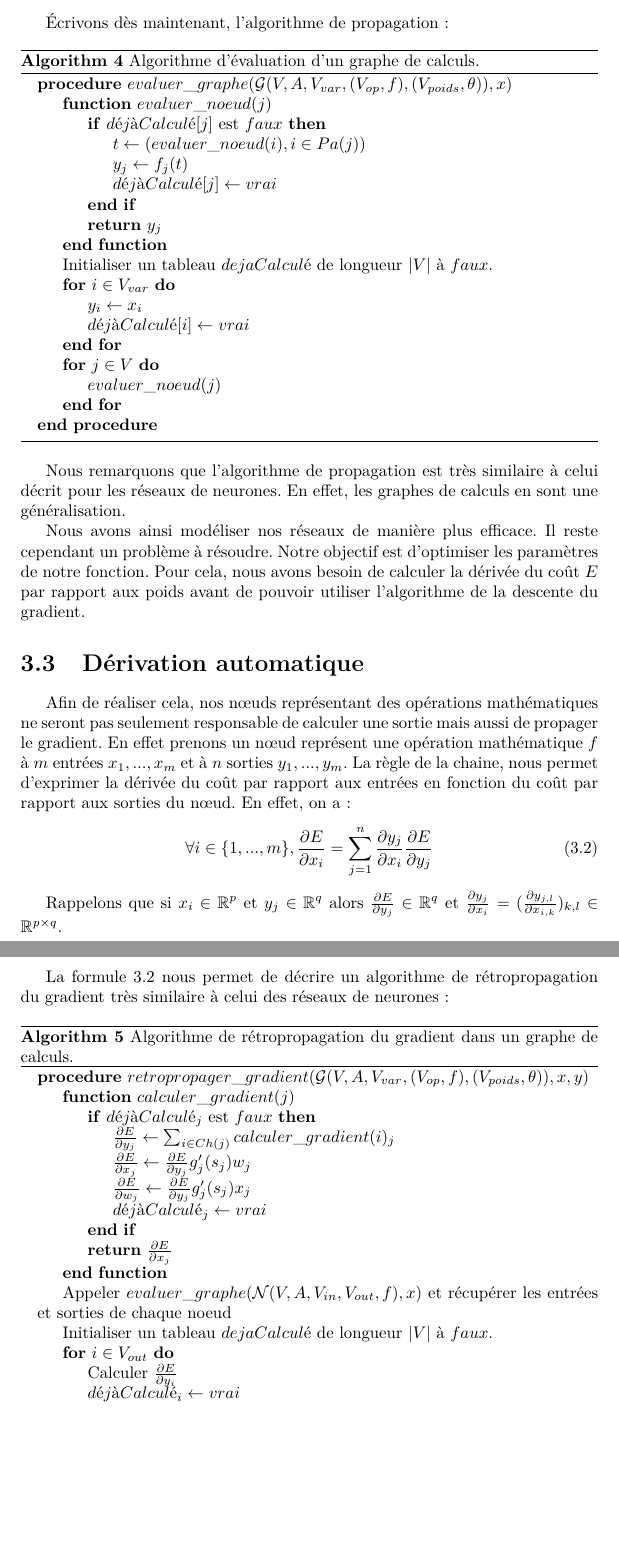
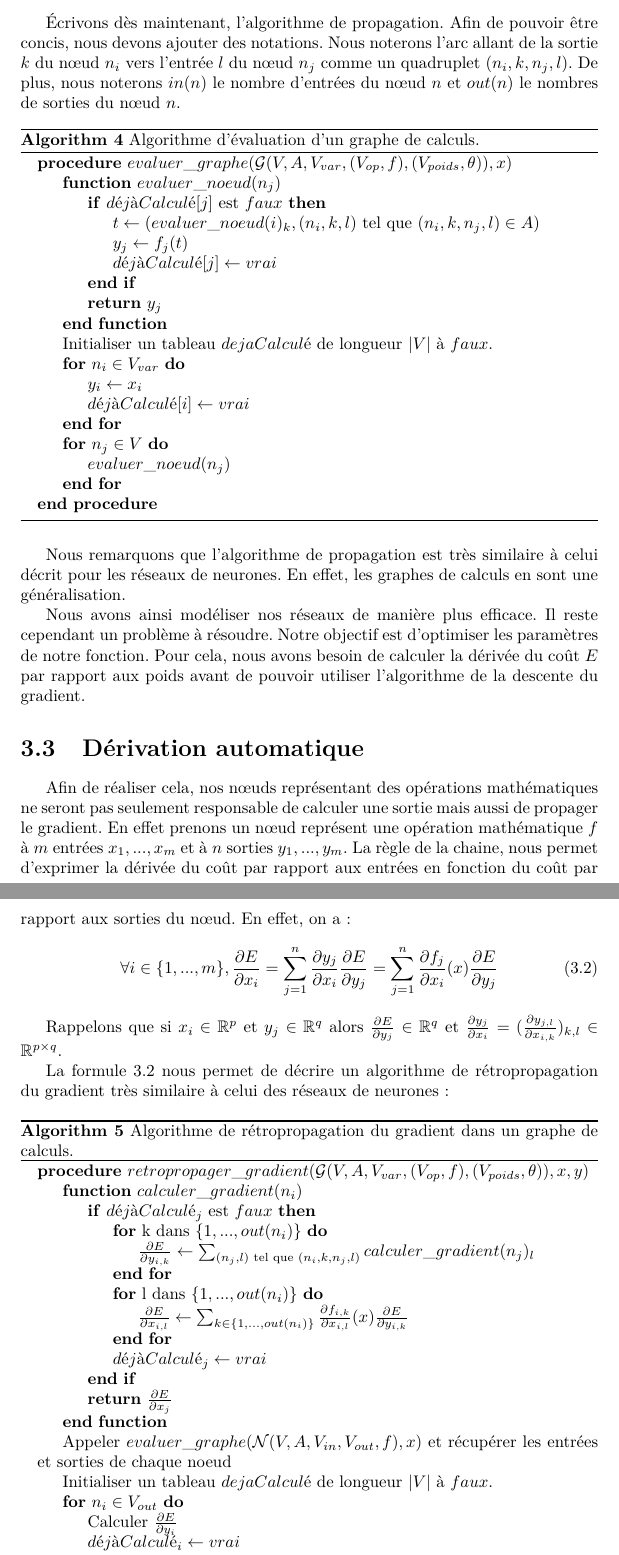
Before and after one commit to supelec-lstm/appartement-report, a LaTeX document (compte-rendu.tex, which reads chapitre3.tex): two parts of pages 29 and 30 of 45, joined at a grey line, cut so that both start at the same text, the shorter picture padded with empty space. Compiled offline with pdfLaTeX.

Commit message:
Continue chapter 3

```diff
--- a/chapitre3.tex
+++ b/chapitre3.tex
@@ -38,14 +38,14 @@ Dans le graphe de calculs de la figure \ref{reseau_3_5_3}, le n\oe{}ud $x$ est u
 
 Les graphes de calculs offrent une très grande liberté. Il est possible de représenter avec ceux-ci une classe de fonctions bien plus grandes qu'avec des réseaux de neurones classiques.
 
-Écrivons dès maintenant, l'algorithme de propagation :
+Écrivons dès maintenant, l'algorithme de propagation. Afin de pouvoir être concis, nous devons ajouter des notations. Nous noterons l'arc allant de la sortie $k$ du n\oe{}ud $n_i$ vers l'entrée $l$ du n\oe{}ud $n_j$ comme un quadruplet $(n_i, k, n_j, l)$. De plus, nous noterons $in(n)$ le nombre d'entrées du n\oe{}ud $n$ et $out(n)$ le nombres de sorties du n\oe{}ud $n$.
 
 \begin{algorithm}
 \begin{algorithmic}
 \Procedure{$evaluer\_graphe$}{$\mathcal{G}(V, A, V_{var}, (V_{op}, f), (V_{poids}, \theta)), x$}
-\Function{$evaluer\_noeud$}{$j$}
+\Function{$evaluer\_noeud$}{$n_j$}
 	\If{$déjàCalculé[j]$ est $faux$}
-		\State $t \leftarrow (evaluer\_noeud(i), i \in Pa(j))$
+		\State $t \leftarrow (evaluer\_noeud(i)_k, (n_i, k, l)\text{ tel que }(n_i, k, n_j, l) \in A)$
 		\State $y_j \leftarrow f_j(t)$
 		\State $déjàCalculé[j] \leftarrow vrai$
 	\EndIf
@@ -53,12 +53,12 @@ Les graphes de calculs offrent une très grande liberté. Il est possible de rep
 \EndFunction
 
 \State Initialiser un tableau $dejaCalculé$ de longueur $|V|$ à $faux$.
-\For{$i \in V_{var}$}
+\For{$n_i \in V_{var}$}
 	\State $y_i \leftarrow x_i$
 	\State $déjàCalculé[i] \leftarrow vrai$
 \EndFor
-\For{$j \in V$}
-	\State $evaluer\_noeud(j)$
+\For{$n_j \in V$}
+	\State $evaluer\_noeud(n_j)$
 \EndFor
 \EndProcedure
 \end{algorithmic}
@@ -74,7 +74,7 @@ Nous avons ainsi modéliser nos réseaux de manière plus efficace. Il reste cep
 
 Afin de réaliser cela, nos n\oe{}uds représentant des opérations mathématiques ne seront pas seulement responsable de calculer une sortie mais aussi de propager le gradient. En effet prenons un n\oe{}ud représent une opération mathématique $f$ à $m$ entrées $x_1, ..., x_m$ et à $n$ sorties $y_1, ..., y_m$. La règle de la chaine, nous permet d'exprimer la dérivée du coût par rapport aux entrées en fonction du coût par rapport aux sorties du n\oe{}ud. En effet, on a :
 \begin{equation}
-\forall i \in \{1, ...,  m\}, \frac{\partial E}{\partial x_i} = \sum_{j=1}^{n}{\frac{\partial y_j}{\partial x_i}\frac{\partial E}{\partial y_j}}
+\forall i \in \{1, ...,  m\}, \frac{\partial E}{\partial x_i} = \sum_{j=1}^{n}{\frac{\partial y_j}{\partial x_i}\frac{\partial E}{\partial y_j}} = \sum_{j=1}^{n}{\frac{\partial f_j}{\partial x_i}(x)\frac{\partial E}{\partial y_j}}
 \label{retropropagation_graphe}
 \end{equation}
 
@@ -85,11 +85,14 @@ La formule \ref{retropropagation_graphe} nous permet de décrire un algorithme d
 \begin{algorithm}
 \begin{algorithmic}
 \Procedure{$retropropager\_gradient$}{$\mathcal{G}(V, A, V_{var}, (V_{op}, f), (V_{poids}, \theta)), x, y$}
-\Function{$calculer\_gradient$}{$j$}
+\Function{$calculer\_gradient$}{$n_i$}
 	\If{$déjàCalculé_j$ est $faux$}
-		\State $\frac{\partial E}{\partial y_j} \leftarrow \sum_{i \in Ch(j)}{calculer\_gradient(i)_j}$
-		\State $\frac{\partial E}{\partial x_j} \leftarrow \frac{\partial E}{\partial y_j} g_j'(s_j) w_j$
-		\State $\frac{\partial E}{\partial w_j} \leftarrow \frac{\partial E}{\partial y_j} g_j'(s_j) x_j$
+		\For{k dans $\{1, ..., out(n_i)\}$}
+			\State $\frac{\partial E}{\partial y_{i, k}} \leftarrow \sum_{(n_j, l)\text{ tel que }(n_i, k, n_j, l)}{calculer\_gradient(n_j)_l}$
+		\EndFor
+		\For{l dans $\{1, ..., out(n_i)\}$}
+			\State $\frac{\partial E}{\partial x_{i, l}} \leftarrow \sum_{k \in \{1, ..., out(n_i) \}}{\frac{\partial f_{i, k}}{\partial x_{i, l}}(x)\frac{\partial E}{\partial y_{i, k}}}$
+		\EndFor
 		\State $déjàCalculé_j \leftarrow vrai$
 	\EndIf
 	\State \Return $\frac{\partial E}{\partial x_j}$
@@ -97,7 +100,7 @@ La formule \ref{retropropagation_graphe} nous permet de décrire un algorithme d
 
 \State Appeler $evaluer\_graphe(\mathcal{N}(V, A, V_{in}, V_{out}, f), x)$ et récupérer les entrées et sorties de chaque noeud
 \State Initialiser un tableau $dejaCalculé$ de longueur $|V|$ à $faux$.
-\For{$i \in V_{out}$}
+\For{$n_i \in V_{out}$}
 	\State Calculer $\frac{\partial E}{\partial y_i}$
 	\State $déjàCalculé_i \leftarrow vrai$
 \EndFor
```
Also changed, not shown: compte-rendu.pdf, chapitre3.tex (22 more changed lines).
